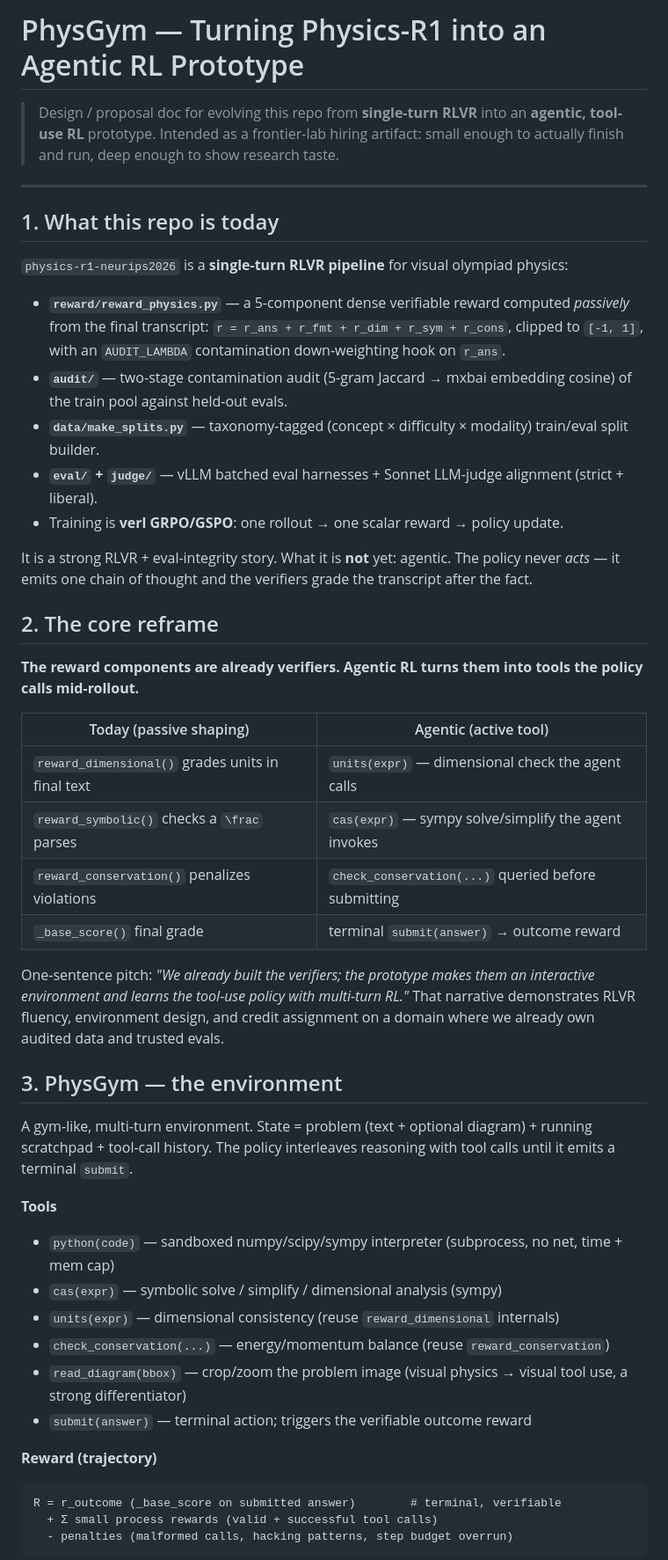
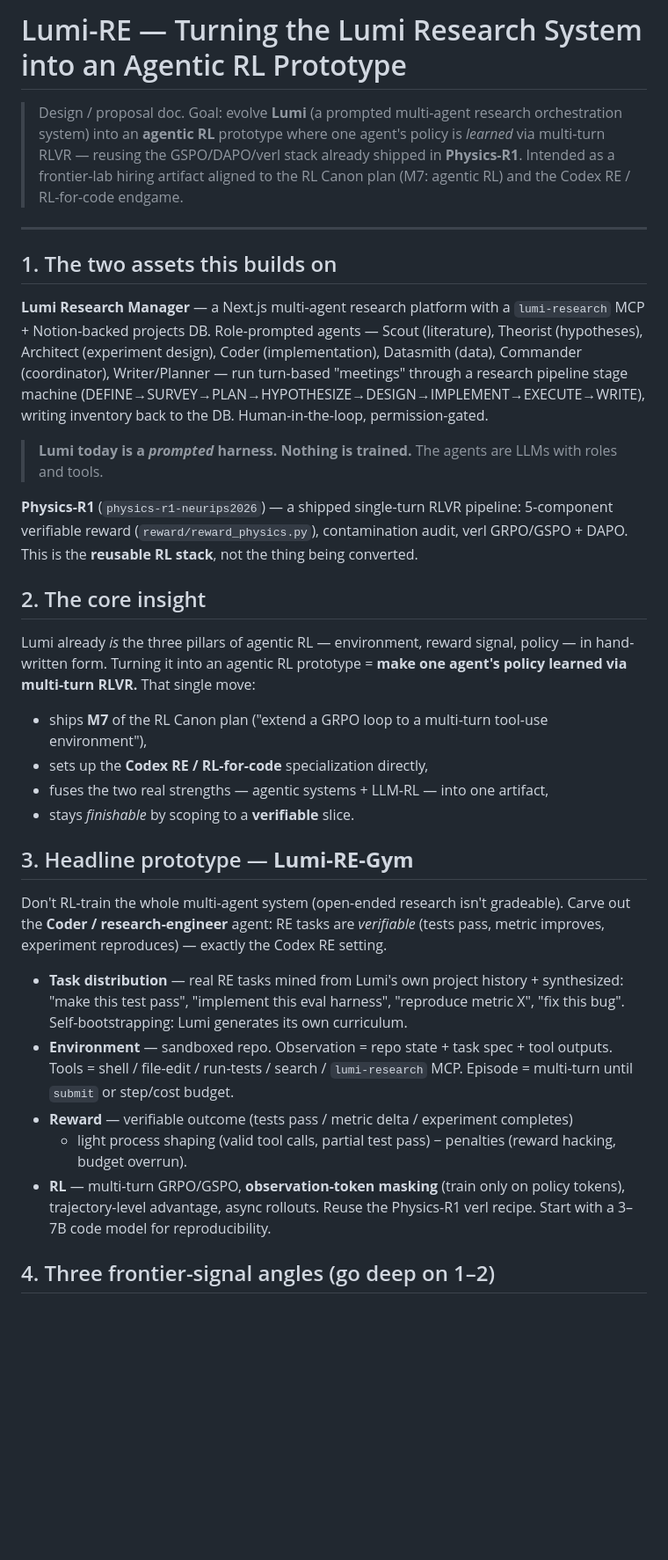
Before and after one commit to shanyang-me/physics-r1-neurips2026, a Markdown page: AGENTIC_RL.md, the part around one of its changes. Shown at 88% size. Drawn GitHub-style; blank space fills up the shorter version.

````diff
--- a/AGENTIC_RL.md
+++ b/AGENTIC_RL.md
@@ -1,69 +1,61 @@
-# PhysGym — Turning Physics-R1 into an Agentic RL Prototype
+# Lumi-RE — Turning the Lumi Research System into an Agentic RL Prototype
 
-> Design / proposal doc for evolving this repo from **single-turn RLVR** into an
-> **agentic, tool-use RL** prototype. Intended as a frontier-lab hiring artifact:
-> small enough to actually finish and run, deep enough to show research taste.
+> Design / proposal doc. Goal: evolve **Lumi** (a prompted multi-agent research
+> orchestration system) into an **agentic RL** prototype where one agent's policy is
+> *learned* via multi-turn RLVR — reusing the GSPO/DAPO/verl stack already shipped in
+> **Physics-R1**. Intended as a frontier-lab hiring artifact aligned to the RL Canon
+> plan (M7: agentic RL) and the Codex RE / RL-for-code endgame.
 
 ---
 
-## 1. What this repo is today
+## 1. The two assets this builds on
 
-`physics-r1-neurips2026` is a **single-turn RLVR pipeline** for visual olympiad physics:
+**Lumi Research Manager** — a Next.js multi-agent research platform with a
+`lumi-research` MCP + Notion-backed projects DB. Role-prompted agents — Scout
+(literature), Theorist (hypotheses), Architect (experiment design), Coder
+(implementation), Datasmith (data), Commander (coordinator), Writer/Planner — run
+turn-based "meetings" through a research pipeline stage machine
+(DEFINE→SURVEY→PLAN→HYPOTHESIZE→DESIGN→IMPLEMENT→EXECUTE→WRITE), writing inventory
+back to the DB. Human-in-the-loop, permission-gated.
 
-- **`reward/reward_physics.py`** — a 5-component dense verifiable reward computed
-  *passively* from the final transcript:
-  `r = r_ans + r_fmt + r_dim + r_sym + r_cons`, clipped to `[-1, 1]`, with an
-  `AUDIT_LAMBDA` contamination down-weighting hook on `r_ans`.
-- **`audit/`** — two-stage contamination audit (5-gram Jaccard → mxbai embedding
-  cosine) of the train pool against held-out evals.
-- **`data/make_splits.py`** — taxonomy-tagged (concept × difficulty × modality)
-  train/eval split builder.
-- **`eval/` + `judge/`** — vLLM batched eval harnesses + Sonnet LLM-judge
-  alignment (strict + liberal).
-- Training is **verl GRPO/GSPO**: one rollout → one scalar reward → policy update.
+> **Lumi today is a *prompted* harness. Nothing is trained.** The agents are LLMs
+> with roles and tools.
 
-It is a strong RLVR + eval-integrity story. What it is **not** yet: agentic. The
-policy never *acts* — it emits one chain of thought and the verifiers grade the
-transcript after the fact.
+**Physics-R1** (`physics-r1-neurips2026`) — a shipped single-turn RLVR pipeline:
+5-component verifiable reward (`reward/reward_physics.py`), contamination audit,
+verl GRPO/GSPO + DAPO. This is the **reusable RL stack**, not the thing being
+converted.
 
-## 2. The core reframe
+## 2. The core insight
 
-**The reward components are already verifiers. Agentic RL turns them into tools the
-policy calls mid-rollout.**
+Lumi already *is* the three pillars of agentic RL — environment, reward signal,
+policy — in hand-written form. Turning it into an agentic RL prototype =
+**make one agent's policy learned via multi-turn RLVR.** That single move:
 
-| Today (passive shaping)                          | Agentic (active tool)                                  |
-| ------------------------------------------------ | ------------------------------------------------------ |
-| `reward_dimensional()` grades units in final text | `units(expr)` — dimensional check the agent calls      |
-| `reward_symbolic()` checks a `\frac` parses        | `cas(expr)` — sympy solve/simplify the agent invokes   |
-| `reward_conservation()` penalizes violations       | `check_conservation(...)` queried before submitting    |
-| `_base_score()` final grade                        | terminal `submit(answer)` → outcome reward             |
+- ships **M7** of the RL Canon plan ("extend a GRPO loop to a multi-turn tool-use
+  environment"),
+- sets up the **Codex RE / RL-for-code** specialization directly,
+- fuses the two real strengths — agentic systems + LLM-RL — into one artifact,
+- stays *finishable* by scoping to a **verifiable** slice.
 
-One-sentence pitch: *"We already built the verifiers; the prototype makes them an
-interactive environment and learns the tool-use policy with multi-turn RL."* That
-narrative demonstrates RLVR fluency, environment design, and credit assignment on a
-domain where we already own audited data and trusted evals.
+## 3. Headline prototype — **Lumi-RE-Gym**
 
-## 3. PhysGym — the environment
+Don't RL-train the whole multi-agent system (open-ended research isn't gradeable).
+Carve out the **Coder / research-engineer** agent: RE tasks are *verifiable* (tests
+pass, metric improves, experiment reproduces) — exactly the Codex RE setting.
 
-A gym-like, multi-turn environment. State = problem (text + optional diagram) +
-running scratchpad + tool-call history. The policy interleaves reasoning with tool
-calls until it emits a terminal `submit`.
+- **Task distribution** — real RE tasks mined from Lumi's own project history +
+  synthesized: "make this test pass", "implement this eval harness", "reproduce
+  metric X", "fix this bug". Self-bootstrapping: Lumi generates its own curriculum.
+- **Environment** — sandboxed repo. Observation = repo state + task spec + tool
+  outputs. Tools = shell / file-edit / run-tests / search / `lumi-research` MCP.
+  Episode = multi-turn until `submit` or step/cost budget.
+- **Reward** — verifiable outcome (tests pass / metric delta / experiment completes)
+  + light process shaping (valid tool calls, partial test pass) − penalties (reward
+  hacking, budget overrun).
+- **RL** — multi-turn GRPO/GSPO, **observation-token masking** (train only on policy
+  tokens), trajectory-level advantage, async rollouts. Reuse the Physics-R1 verl
+  recipe. Start with a 3–7B code model for reproducibility.
 
-**Tools**
+## 4. Three frontier-signal angles (go deep on 1–2)
 
-- `python(code)` — sandboxed numpy/scipy/sympy interpreter (subprocess, no net, time + mem cap)
-- `cas(expr)` — symbolic solve / simplify / dimensional analysis (sympy)
-- `units(expr)` — dimensional consistency (reuse `reward_dimensional` internals)
-- `check_conservation(...)` — energy/momentum balance (reuse `reward_conservation`)
-- `read_diagram(bbox)` — crop/zoom the problem image (visual physics → visual tool
-  use, a strong differentiator)
-- `submit(answer)` — terminal action; triggers the verifiable outcome reward
-
-**Reward (trajectory)**
-
-```
-R = r_outcome (_base_score on submitted answer)        # terminal, verifiable
-  + Σ small process rewards (valid + successful tool calls)
-  - penalties (malformed calls, hacking patterns, step budget overrun)
-```
-
````
Also changed, not shown: other parts of AGENTIC_RL.md (+37 -58 lines).
